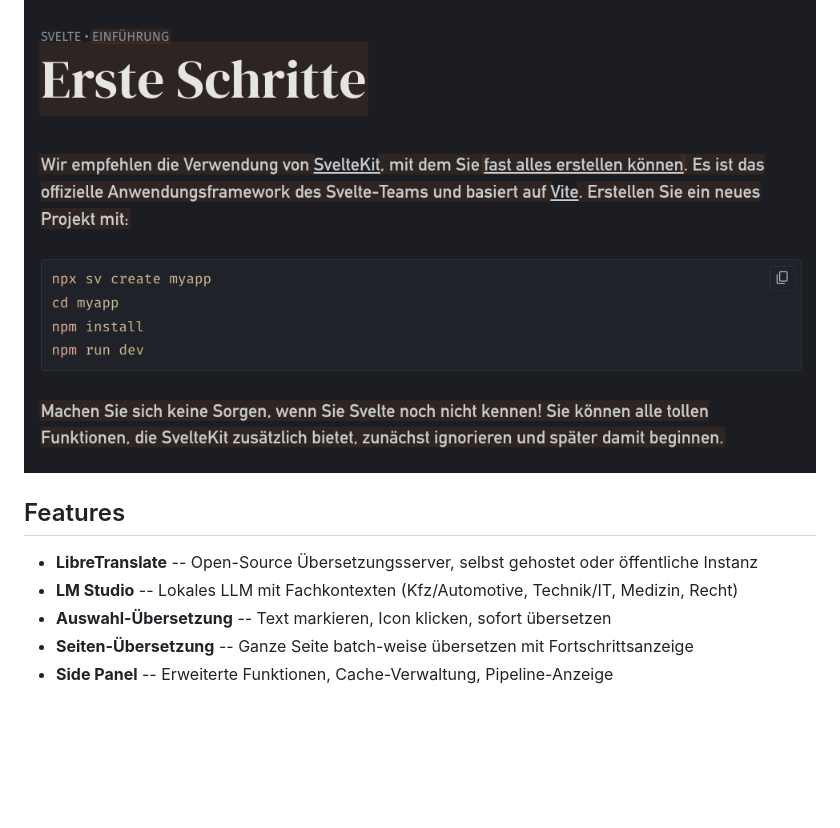
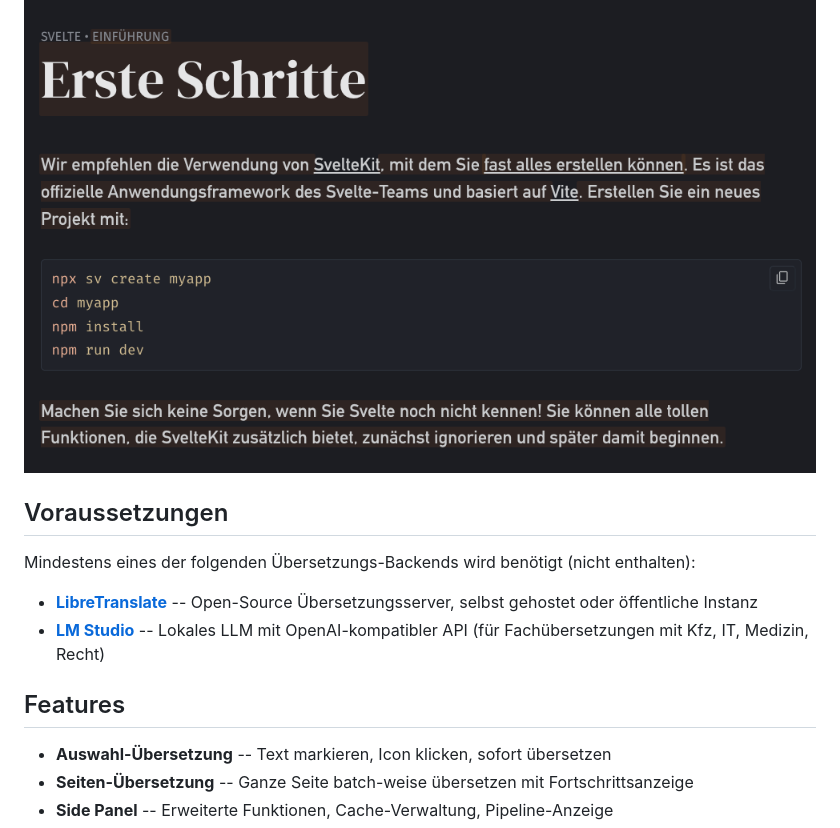
Before and after one commit to HalloWelt42/translatr-chrome-extention, a Markdown page: README.md, the part around the change. Rendered like a GitHub page; blank space fills up the shorter version.

```diff
--- a/README.md
+++ b/README.md
@@ -15,10 +15,15 @@ Chrome Extension (Manifest V3) für intelligente Übersetzungen mit LibreTransla
 
 ![Bildschirmfoto 2026-04-04 um 05.11.49.png](media/Bildschirmfoto%202026-04-04%20um%2005.11.49.png)
 
+## Voraussetzungen
+
+Mindestens eines der folgenden Übersetzungs-Backends wird benötigt (nicht enthalten):
+
+- **[LibreTranslate](https://github.com/LibreTranslate/LibreTranslate)** -- Open-Source Übersetzungsserver, selbst gehostet oder öffentliche Instanz
+- **[LM Studio](https://lmstudio.ai/)** -- Lokales LLM mit OpenAI-kompatibler API (für Fachübersetzungen mit Kfz, IT, Medizin, Recht)
+
 ## Features
 
-- **LibreTranslate** -- Open-Source Übersetzungsserver, selbst gehostet oder öffentliche Instanz
-- **LM Studio** -- Lokales LLM mit Fachkontexten (Kfz/Automotive, Technik/IT, Medizin, Recht)
 - **Auswahl-Übersetzung** -- Text markieren, Icon klicken, sofort übersetzen
 - **Seiten-Übersetzung** -- Ganze Seite batch-weise übersetzen mit Fortschrittsanzeige
 - **Side Panel** -- Erweiterte Funktionen, Cache-Verwaltung, Pipeline-Anzeige
```
Also changed, not shown: store/de/store-listing.md (deleted, +0 -78 lines), store/en/store-listing.md (deleted, +0 -78 lines), icons/icon-128.png, icons/icon-16.png, icons/icon-32.png, icons/icon-48.png, 5 other files.
